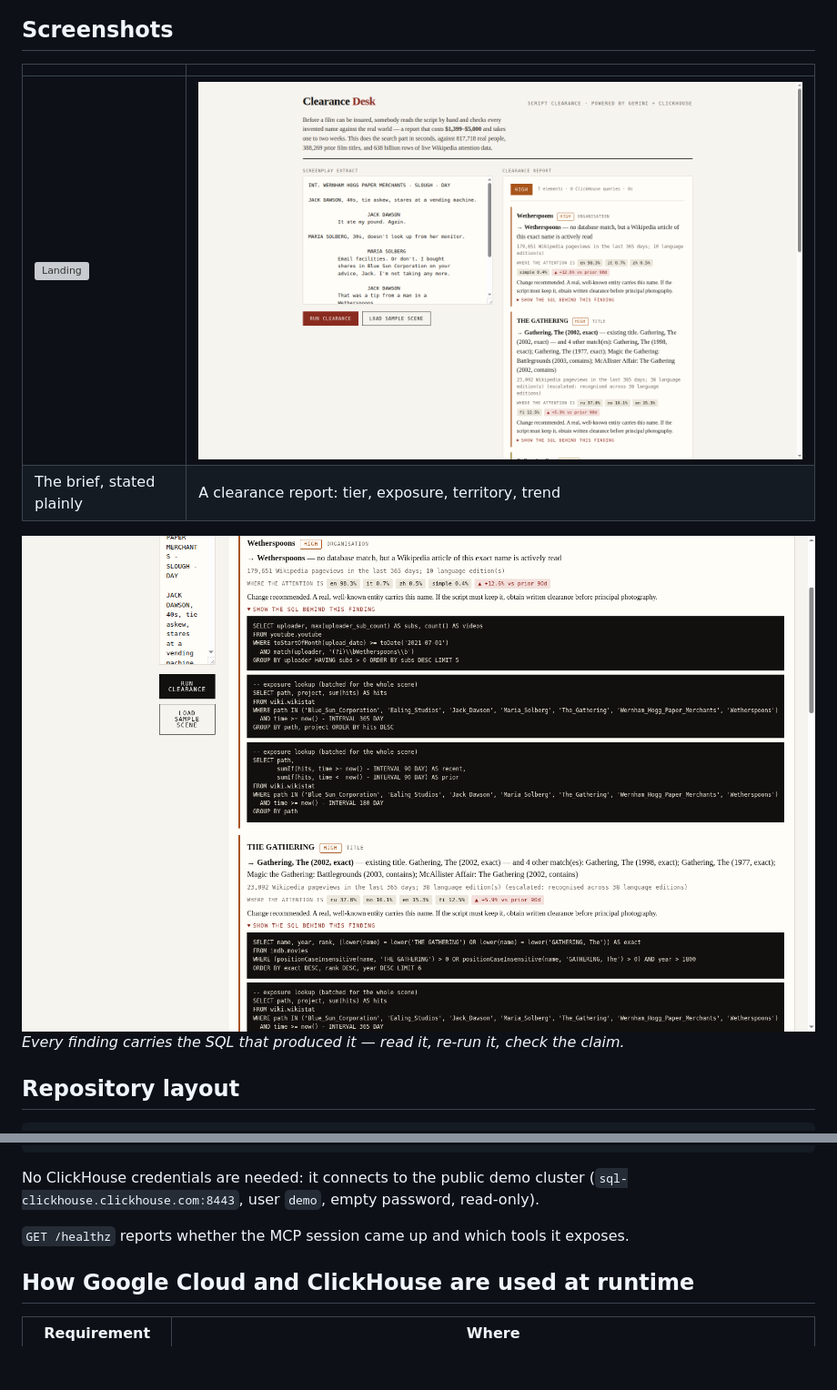
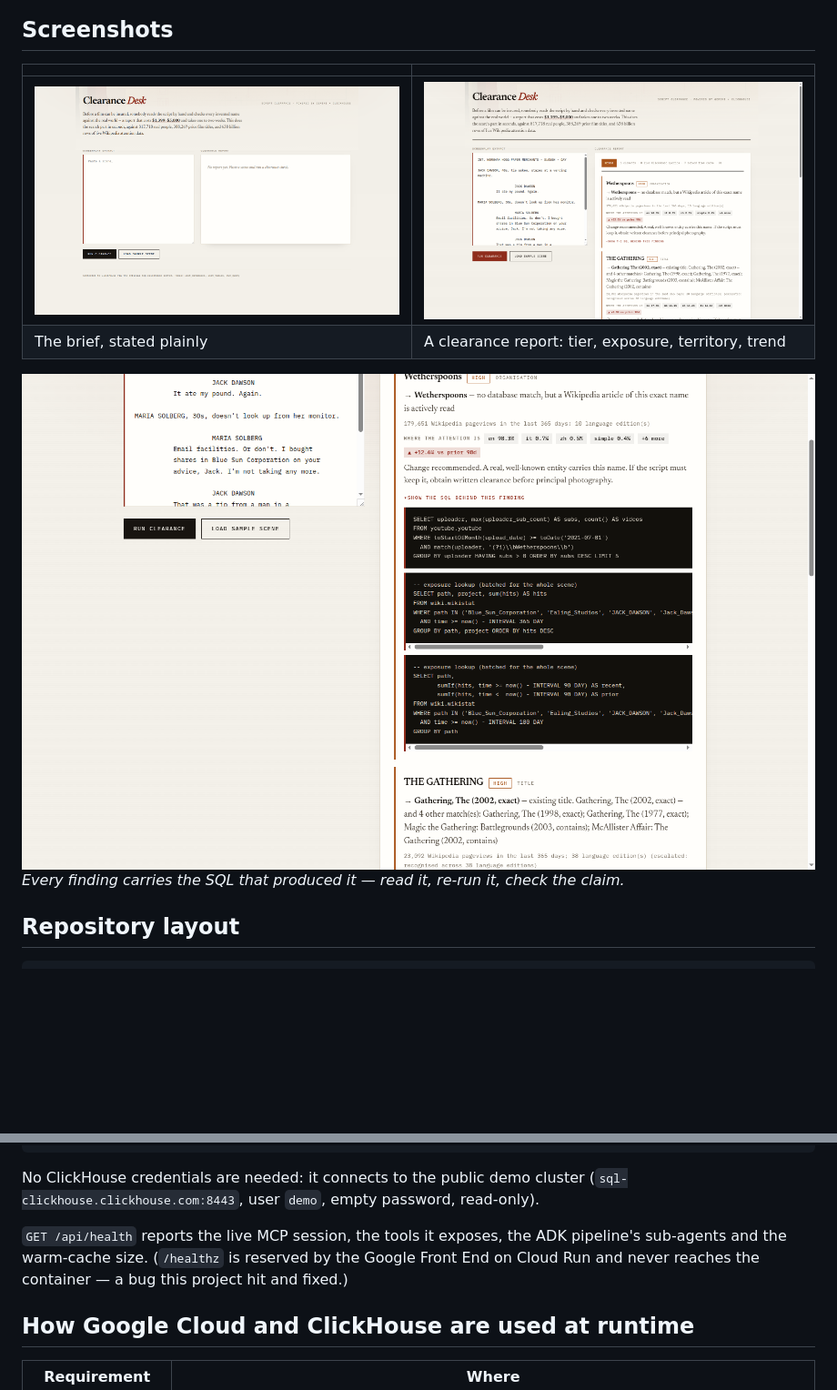
Before and after one commit to aswin-giridhar/clearance-desk, a Markdown page: README.md, 2 parts joined by grey strips. Shown at 91% size. GitHub-like rendering; pictures changed too: docs/screenshots/01-landing.png (added), docs/screenshots/02-report.png, docs/screenshots/03-sql-evidence.png; blank space fills up the shorter version; grey boxes are pictures that could not be loaded.

Commit message:
Docs: refresh screenshots to the current UI, correct the health path, document the casing bugs
- Screenshots regenerated against the deployed ADK build with the new interface
- README said /healthz; the endpoint is /api/health (the GFE reserves /healthz)
- Added the measured acronym and Mc/Mac under-reporting table, which was in the
  submission text but not the README
- Added the territory/trend screenshot

Co-Authored-By: Claude Opus 5 (1M context) <noreply@anthropic.com>

```diff
--- a/README.md
+++ b/README.md
@@ -201,7 +201,9 @@ uvicorn app.main:app --reload --port 8080
 No ClickHouse credentials are needed: it connects to the public demo cluster
 (`sql-clickhouse.clickhouse.com:8443`, user `demo`, empty password, read-only).
 
-`GET /healthz` reports whether the MCP session came up and which tools it exposes.
+`GET /api/health` reports the live MCP session, the tools it exposes, the ADK pipeline's
+sub-agents and the warm-cache size. (`/healthz` is reserved by the Google Front End on
+Cloud Run and never reaches the container — a bug this project hit and fixed.)
 
 ## How Google Cloud and ClickHouse are used at runtime
 
```
Also changed, not shown: docs/screenshots/04-territory.png (added).
